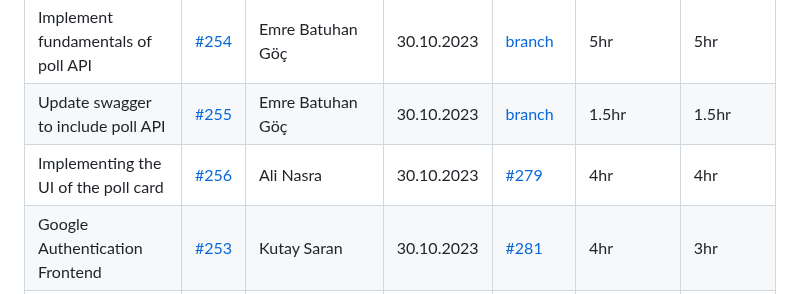
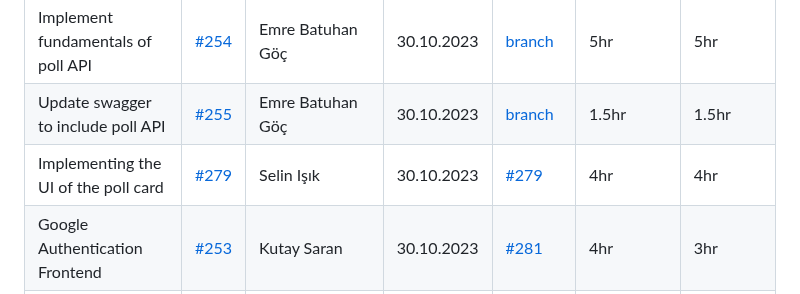
Before and after one commit to bounswe/bounswe2023group4, a Markdown page: reports/lab_report_6.md, the part around the change. Drawn GitHub-style.

```diff
--- a/reports/lab_report_6.md
+++ b/reports/lab_report_6.md
@@ -21,7 +21,7 @@
 | Deployment of the finalized product | [#252](https://github.com/bounswe/bounswe2023group4/issues/252) | Hebun Şimşek | 30.10.2023 | [link](http://ec2-3-78-169-139.eu-central-1.compute.amazonaws.com:3000/auth/sign-in) | 4hr | 3hr |
 | Implement fundamentals of poll API | [#254](https://github.com/bounswe/bounswe2023group4/issues/254) | Emre Batuhan Göç | 30.10.2023 | [branch](https://github.com/bounswe/bounswe2023group4/tree/backend/feature/polls) | 5hr | 5hr |
 | Update swagger to include poll API | [#255](https://github.com/bounswe/bounswe2023group4/issues/255) | Emre Batuhan Göç | 30.10.2023 | [branch](https://github.com/bounswe/bounswe2023group4/tree/backend/feature/polls) | 1.5hr | 1.5hr |
-| Implementing the UI of the poll card | [#256](https://github.com/bounswe/bounswe2023group4/issues/256) | Ali Nasra | 30.10.2023 | [#279](https://github.com/bounswe/bounswe2023group4/pull/279) | 4hr | 4hr |
+| Implementing the UI of the poll card | [#279](https://github.com/bounswe/bounswe2023group4/pull/279) | Selin Işık | 30.10.2023 | [#279](https://github.com/bounswe/bounswe2023group4/pull/279) | 4hr | 4hr |
 | Google Authentication Frontend | [#253](https://github.com/bounswe/bounswe2023group4/issues/253) | Kutay Saran | 30.10.2023 | [#281](https://github.com/bounswe/bounswe2023group4/pull/281) | 4hr | 3hr |
 | Combining backend and frontend | [#257](https://github.com/bounswe/bounswe2023group4/issues/257) | Ali Nasra, Enes Furkan Arslan, Şefik Palazoğlu, Emre Batuhan Göç | 30.10.2023 | [#268](https://github.com/bounswe/bounswe2023group4/pull/268), [#269](https://github.com/bounswe/bounswe2023group4/pull/269), [#270](https://github.com/bounswe/bounswe2023group4/pull/270) | 4hr | 3hr |
 | Implementing SideBar | [#258](https://github.com/bounswe/bounswe2023group4/issues/258) | Selin Işık | 30.10.23 | [#274](https://github.com/bounswe/bounswe2023group4/pull/274) | 4hr | 4hr |
```
